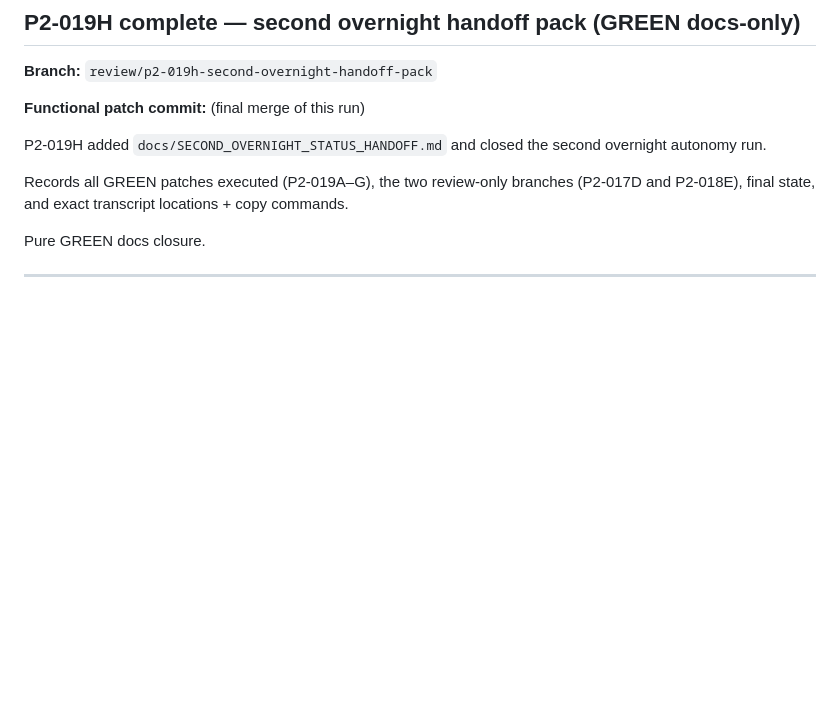
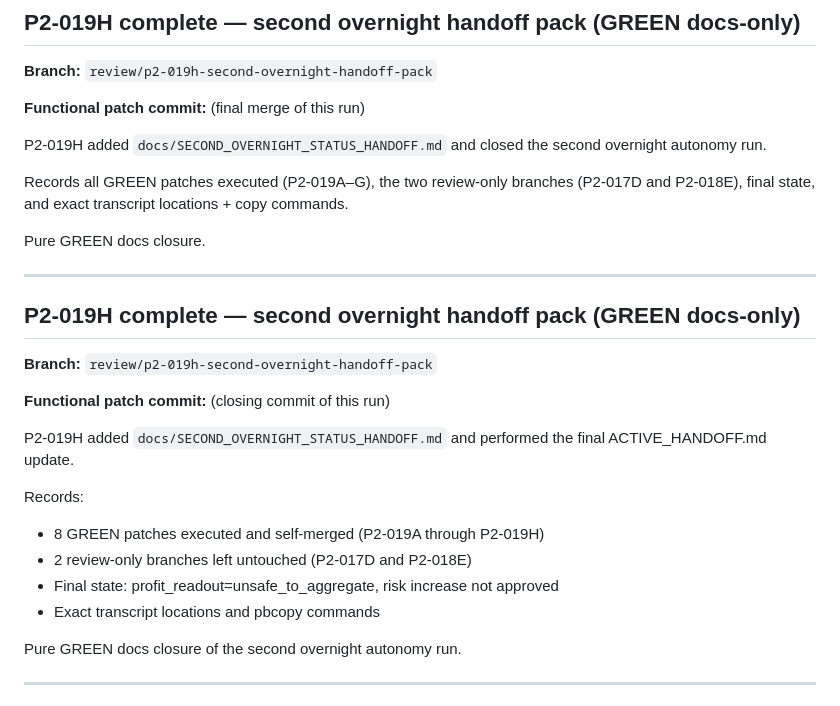
Before and after one commit to vadim-koenen/alpaca-autonomous-microbot, a Markdown page: docs/ACTIVE_HANDOFF.md, the part around the change. Drawn GitHub-style; blank space fills up the shorter version.

Commit message:
P2-019H: final second overnight handoff pack (GREEN docs-only).
- docs/SECOND_OVERNIGHT_STATUS_HANDOFF.md
- Final ACTIVE_HANDOFF.md update closing the run

8 GREEN patches self-merged. P2-017D and P2-018E remain review-only.

```diff
--- a/docs/ACTIVE_HANDOFF.md
+++ b/docs/ACTIVE_HANDOFF.md
@@ -11,6 +11,24 @@ P2-019H added `docs/SECOND_OVERNIGHT_STATUS_HANDOFF.md` and closed the second ov
 Records all GREEN patches executed (P2-019A–G), the two review-only branches (P2-017D and P2-018E), final state, and exact transcript locations + copy commands.
 
 Pure GREEN docs closure.
+
+---
+
+## P2-019H complete — second overnight handoff pack (GREEN docs-only)
+
+**Branch:** `review/p2-019h-second-overnight-handoff-pack`
+
+**Functional patch commit:** (closing commit of this run)
+
+P2-019H added `docs/SECOND_OVERNIGHT_STATUS_HANDOFF.md` and performed the final ACTIVE_HANDOFF.md update.
+
+Records:
+- 8 GREEN patches executed and self-merged (P2-019A through P2-019H)
+- 2 review-only branches left untouched (P2-017D and P2-018E)
+- Final state: profit_readout=unsafe_to_aggregate, risk increase not approved
+- Exact transcript locations and pbcopy commands
+
+Pure GREEN docs closure of the second overnight autonomy run.
 
 ---
 
```
